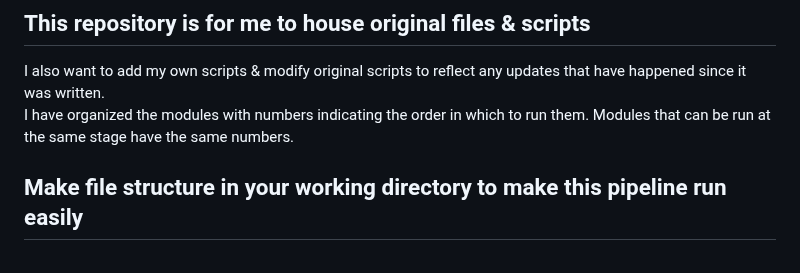
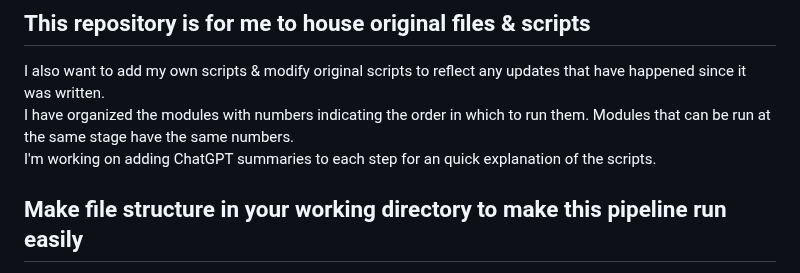
Before and after one commit to efwatts/LRP_Troubleshooting, a Markdown page: README.md, the part around the change. Rendered like a GitHub page.

```diff
--- a/README.md
+++ b/README.md
@@ -5,7 +5,8 @@ If you are in the Sheynkman Lab, my most recent LRP run can be found [here](http
 
 ## This repository is for me to house original files & scripts
 I also want to add my own scripts & modify original scripts to reflect any updates that have happened since it was written. <br />
-I have organized the modules with numbers indicating the order in which to run them. Modules that can be run at the same stage have the same numbers.
+I have organized the modules with numbers indicating the order in which to run them. Modules that can be run at the same stage have the same numbers. <br />
+I'm working on adding ChatGPT summaries to each step for an quick explanation of the scripts.
 
 ## Make file structure in your working directory to make this pipeline run easily
 The generic scripts in this repository assume that your directory is organized in this manner and that your raw data is in your working directory in a folder called `00_input_data`
```
